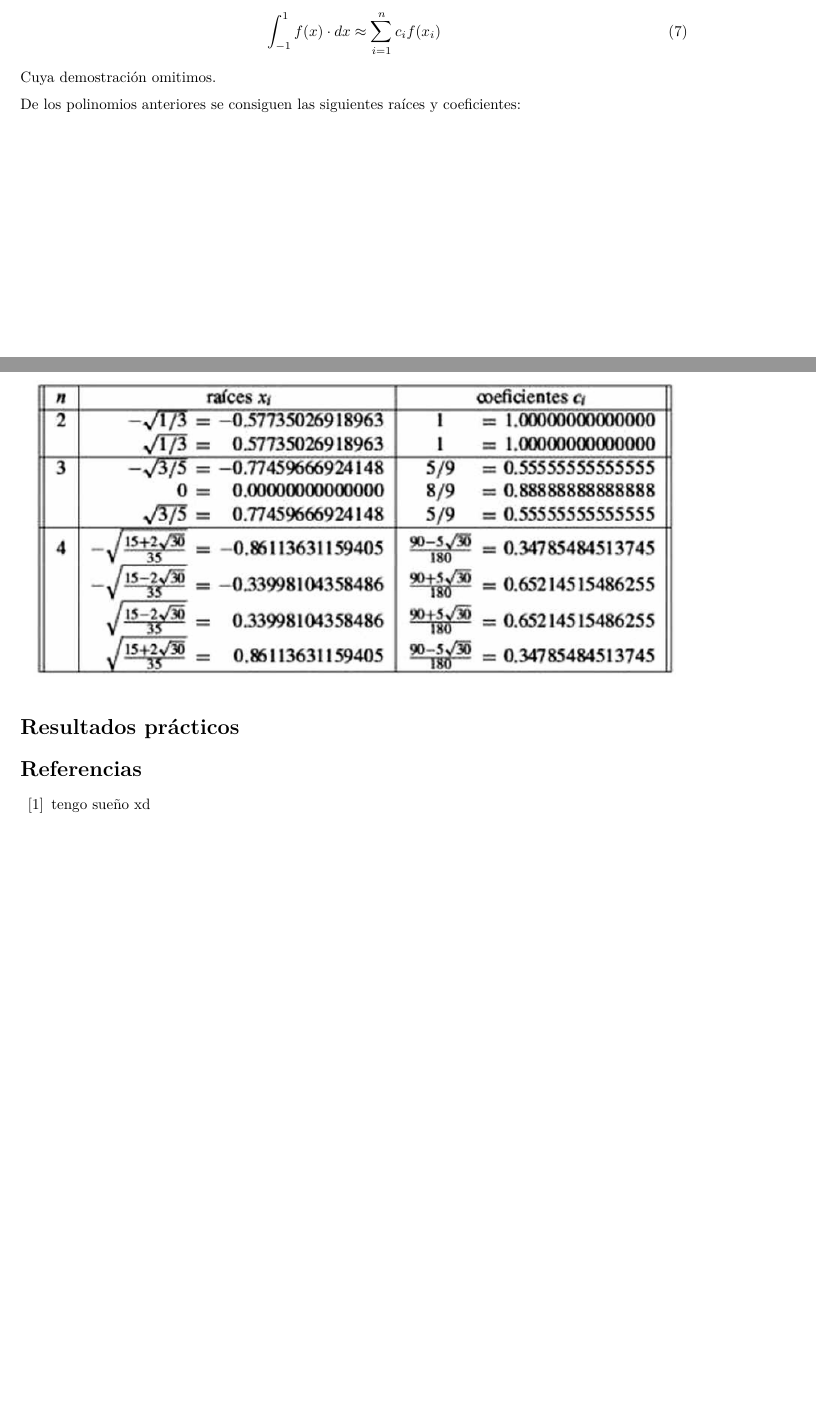
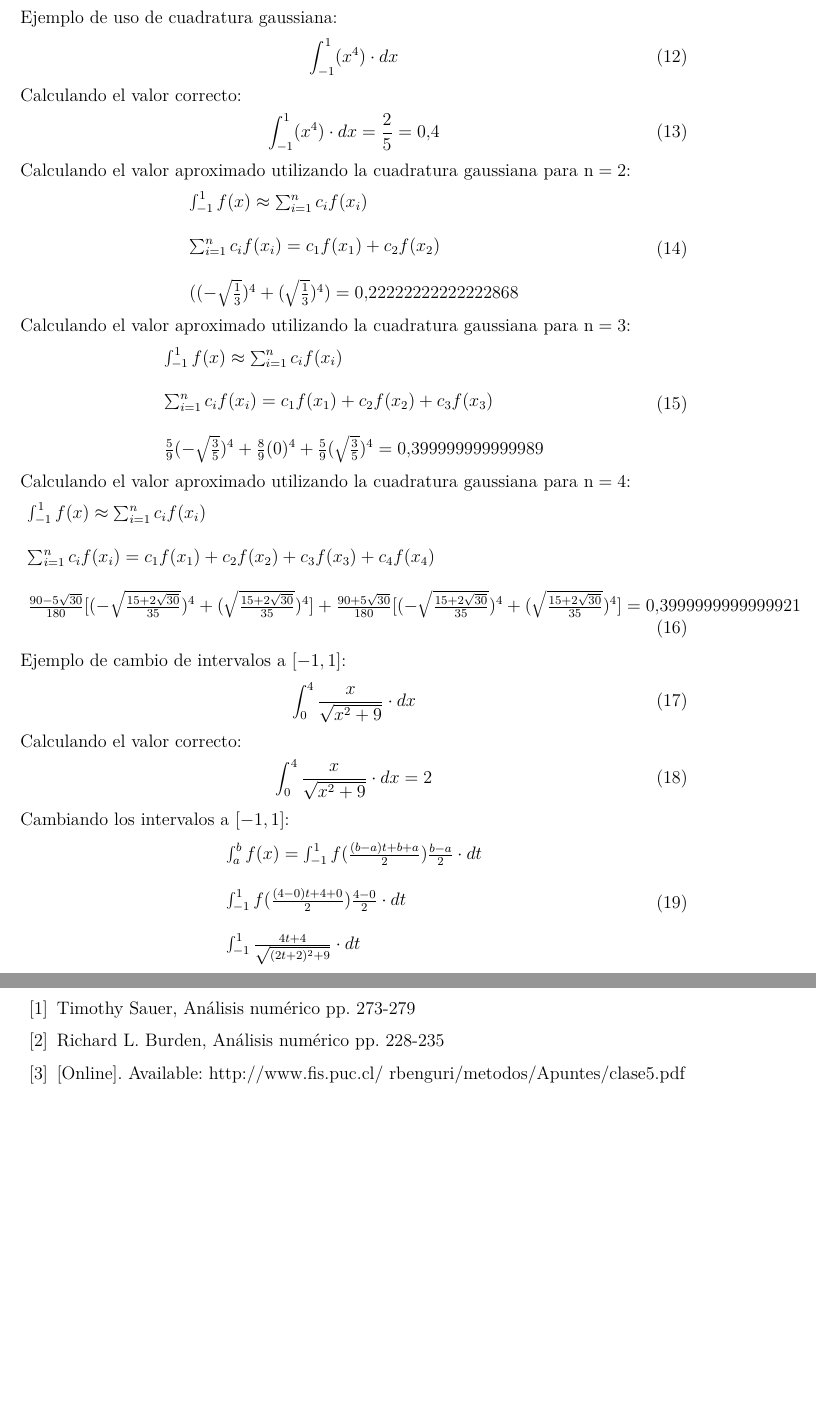
Before and after one commit to kaztro/documento_analisis_numerico, a LaTeX document (na_project.tex): two parts of pages 2 and 3 of 3 before the commit and two parts of pages 4 and 5 of 5 after it, joined at a grey line, cut at the place of the change, the shorter picture padded with empty space. Compiled offline with pdfLaTeX.

Commit message:
Presuntamente terminado xd

```diff
--- a/na_project.tex
+++ b/na_project.tex
@@ -1,4 +1,4 @@
-\documentclass{article}
+\documentclass[12pt]{article}
 
 \usepackage{lmodern}
 \usepackage[T1]{fontenc}
@@ -119,7 +118,0 @@
-					\int_{-1}^{1} f(x) \cdot dx \approx \sum_{i=1}^{n} c_{i} f(x_{i})
-				\end{equation}
-				Cuya demostraci'on omitimos.
-
-
-
-				De los polinomios anteriores se consiguen las siguientes ra'ices y coeficientes:\\
@@ -132,10 +153,68 @@
+		\section*{Resultados pr'acticos}
+			Ejemplo de uso de cuadratura gaussiana:
+			\begin{equation}
+				\int_{-1}^{1}(x^{4})\cdot dx
+			\end{equation}
+			Calculando el valor correcto:
+			\begin{equation}
+			\int_{-1}^{1}(x^{4})\cdot dx=\frac{2}{5}=0.4
+			\end{equation}
+			Calculando el valor aproximado utilizando la cuadratura gaussiana para $\mathrm{n=2}$:
+			\begin{equation}
+				\begin{array}{lcc}
+					\int_{-1}^{1}f(x)\approx \sum_{i=1}^{n}c_{i}f(x_{i})\\
+					\\
+					\sum_{i=1}^{n}c_{i}f(x_{i})=c_{1}f(x_{1})+c_{2}f(x_{2})\\
+					\\
+					((-\sqrt{\frac{1}{3}})^{4}+(\sqrt{\frac{1}{3}})^{4})=0.22222222222222868
+				\end{array}
+			\end{equation}
+			Calculando el valor aproximado utilizando la cuadratura gaussiana para $\mathrm{n=3}$:
+			\begin{equation}
+			\begin{array}{lcc}
+			\int_{-1}^{1}f(x)\approx \sum_{i=1}^{n}c_{i}f(x_{i})\\
+			\\
+			\sum_{i=1}^{n}c_{i}f(x_{i})=c_{1}f(x_{1})+c_{2}f(x_{2})+c_{3}f(x_{3})\\
+			\\
+			\frac{5}{9}(-\sqrt{\frac{3}{5}})^{4}+\frac{8}{9}(0)^{4}+\frac{5}{9}(\sqrt{\frac{3}{5}})^{4}=0.399999999999989
+			\end{array}
+			\end{equation}
+			Calculando el valor aproximado utilizando la cuadratura gaussiana para $\mathrm{n=4}$:
+			\begin{equation}
+			\begin{array}{lcc}
+			\int_{-1}^{1}f(x)\approx \sum_{i=1}^{n}c_{i}f(x_{i})\\
+			\\
+			\sum_{i=1}^{n}c_{i}f(x_{i})=c_{1}f(x_{1})+c_{2}f(x_{2})+c_{3}f(x_{3})+c_{4}f(x_{4})\\
+			\\
+			\frac{90-5\sqrt{30}}{180}[(-\sqrt{\frac{15+2\sqrt{30}}{35}})^{4}+(\sqrt{\frac{15+2\sqrt{30}}{35}})^{4}]+\frac{90+5\sqrt{30}}{180}[(-\sqrt{\frac{15+2\sqrt{30}}{35}})^{4}+(\sqrt{\frac{15+2\sqrt{30}}{35}})^{4}]=0.3999999999999921
+			\end{array}
+			\end{equation}
+
+			Ejemplo de cambio de intervalos a $[-1,1]$:
+			\begin{equation}
+				\int_{0}^{4}\frac{x}{\sqrt{x^{2}+9}}\cdot dx
+			\end{equation}
+			Calculando el valor correcto:
+			\begin{equation}
+				\int_{0}^{4}\frac{x}{\sqrt{x^{2}+9}}\cdot dx=2
+			\end{equation}
+			Cambiando los intervalos a $[-1,1]$:
+			\begin{equation}
+				\begin{array}{lcc}
+					\int_{a}^{b}f(x)=\int_{-1}^{1}f(\frac{(b-a)t+b+a}{2})\frac{b-a}{2}\cdot dt\\
+					\\
+					\int_{-1}^{1}f(\frac{(4-0)t+4+0}{2})\frac{4-0}{2}\cdot dt\\
+					\\
+					\int_{-1}^{1}\frac{4t+4}{\sqrt{(2t+2)^{2}+9}}\cdot dt
+				\end{array}
+			\end{equation}
+		\begin{thebibliography}{00}
+			\bibitem{1} Timothy Sauer, An'alisis num'erico pp. 273-279
+			\bibitem{2} Richard L. Burden, An'alisis num'erico pp. 228-235
+			\bibitem{3} [Online]. Available: http://www.fis.puc.cl/~rbenguri/metodos/Apuntes/clase5.pdf
+		\end{thebibliography}
 
 
 
-		\section*{Resultados pr'acticos}
-
-		\begin{thebibliography}{00}
-			\bibitem{1} tengo sue'no xd
-		\end{thebibliography}
 
 \end{document}
```
Also changed, not shown: na_project.tex (56 more changed lines).
